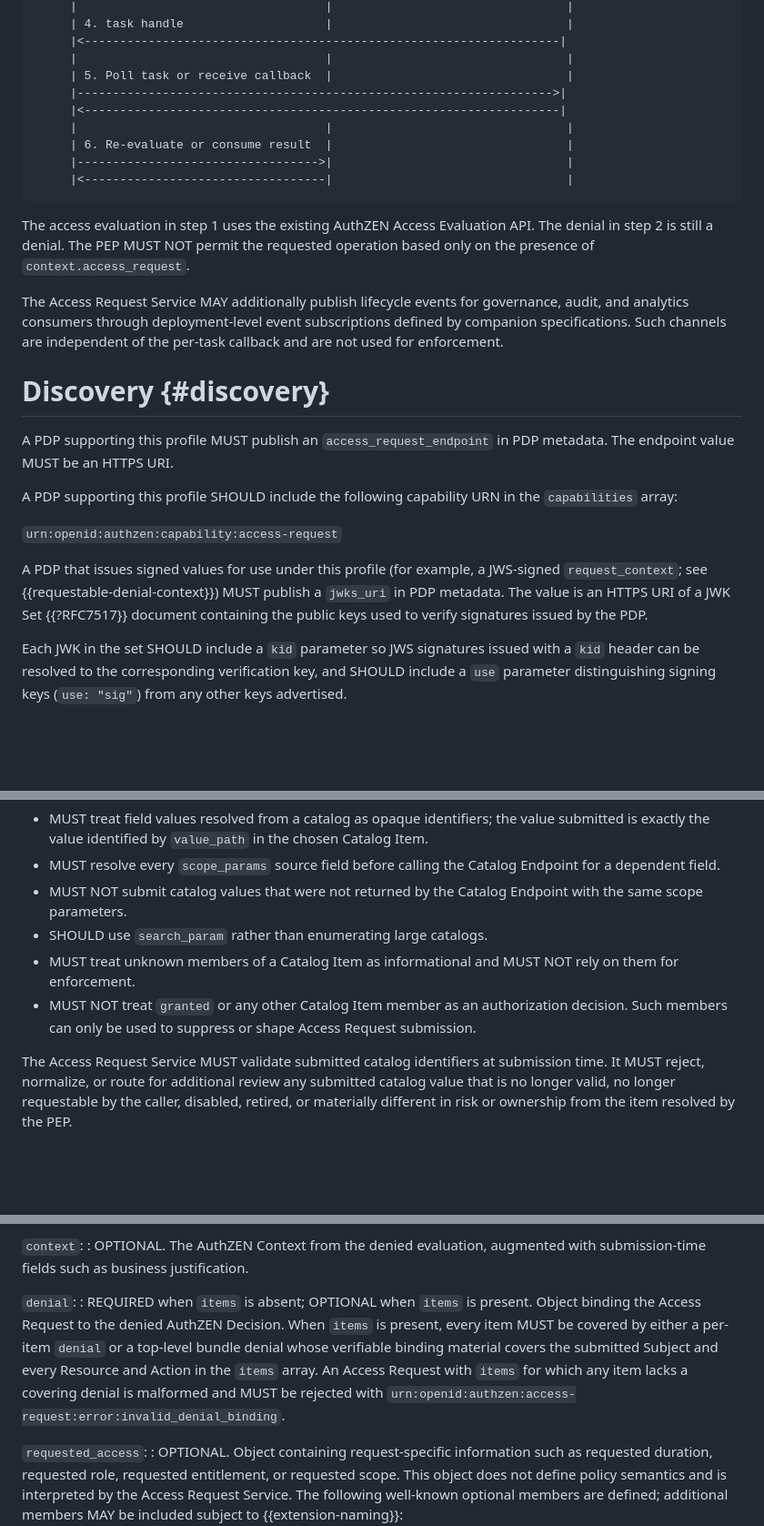
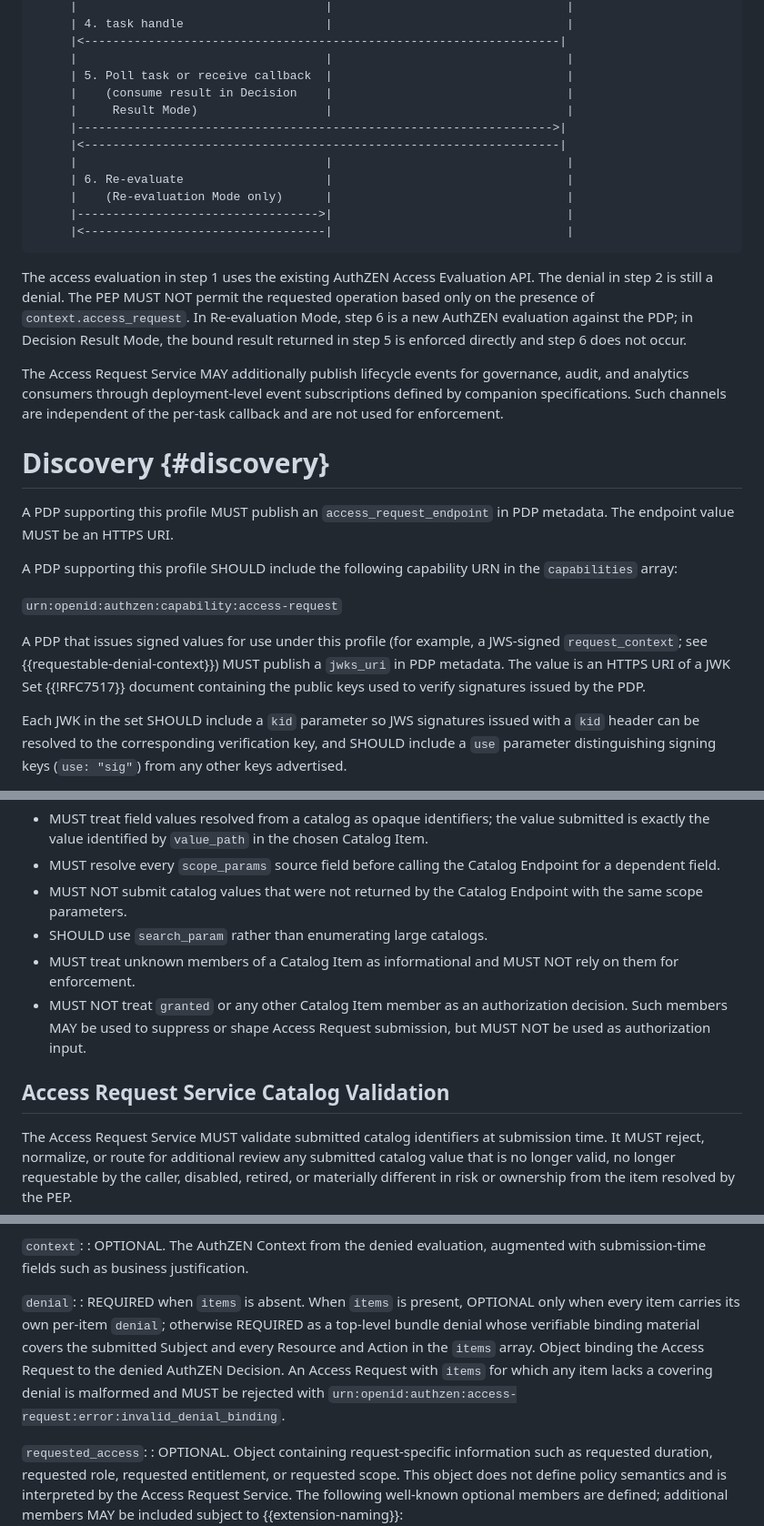
Before and after one commit to mcguinness/draft-mcguinness-authzen-access-request, a Markdown page: draft-mcguinness-authzen-access-request.md, 3 parts joined by grey strips. Shown at 91% size. Drawn GitHub-style; blank space fills up the shorter version.

Commit message:
Promote JWS/JWK refs to normative; tighten bulk denial and protocol overview
- Mark RFC 7515 (JWS) and RFC 7517 (JWK Set) normative at first use, since
  the spec has MUST/SHOULD requirements that depend on them.
- Reword denial optionality on bulk submissions: top-level denial is OPTIONAL
  only when every item carries its own per-item denial.
- Move the Access Request Service catalog validation paragraph out of PEP
  Resolution Rules into a sibling subsection.
- Note that cancellation behavior for implementation-defined non-terminal
  statuses is implementation-defined and SHOULD be documented.
- Annotate the protocol overview diagram so step 5 covers Decision Result
  Mode consumption and step 6 is scoped to Re-evaluation Mode.
- Reword the Catalog Item authorization-input rule from "can only be used"
  to MAY/MUST NOT phrasing.

```diff
--- a/draft-mcguinness-authzen-access-request.md
+++ b/draft-mcguinness-authzen-access-request.md
@@ -145,15 +145,18 @@ Approval Result:
      |<-------------------------------------------------------------------|
      |                                   |                                 |
      | 5. Poll task or receive callback  |                                 |
+     |    (consume result in Decision    |                                 |
+     |     Result Mode)                  |                                 |
      |------------------------------------------------------------------->|
      |<-------------------------------------------------------------------|
      |                                   |                                 |
-     | 6. Re-evaluate or consume result  |                                 |
+     | 6. Re-evaluate                    |                                 |
+     |    (Re-evaluation Mode only)      |                                 |
      |---------------------------------->|                                 |
      |<----------------------------------|                                 |
 ~~~
 
-The access evaluation in step 1 uses the existing AuthZEN Access Evaluation API.  The denial in step 2 is still a denial.  The PEP MUST NOT permit the requested operation based only on the presence of `context.access_request`.
+The access evaluation in step 1 uses the existing AuthZEN Access Evaluation API.  The denial in step 2 is still a denial.  The PEP MUST NOT permit the requested operation based only on the presence of `context.access_request`.  In Re-evaluation Mode, step 6 is a new AuthZEN evaluation against the PDP; in Decision Result Mode, the bound result returned in step 5 is enforced directly and step 6 does not occur.
 
 The Access Request Service MAY additionally publish lifecycle events for governance, audit, and analytics consumers through deployment-level event subscriptions defined by companion specifications.  Such channels are independent of the per-task callback and are not used for enforcement.
 
@@ -165,7 +168,7 @@ A PDP supporting this profile SHOULD include the following capability URN in the
 
 `urn:openid:authzen:capability:access-request`
 
-A PDP that issues signed values for use under this profile (for example, a JWS-signed `request_context`; see {{requestable-denial-context}}) MUST publish a `jwks_uri` in PDP metadata.  The value is an HTTPS URI of a JWK Set {{?RFC7517}} document containing the public keys used to verify signatures issued by the PDP.
+A PDP that issues signed values for use under this profile (for example, a JWS-signed `request_context`; see {{requestable-denial-context}}) MUST publish a `jwks_uri` in PDP metadata.  The value is an HTTPS URI of a JWK Set {{!RFC7517}} document containing the public keys used to verify signatures issued by the PDP.
 
 Each JWK in the set SHOULD include a `kid` parameter so JWS signatures issued with a `kid` header can be resolved to the corresponding verification key, and SHOULD include a `use` parameter distinguishing signing keys (`use: "sig"`) from any other keys advertised.
 
@@ -421,7 +424,9 @@ A PEP submitting an Access Request based on a form schema with a companion Catal
 * MUST NOT submit catalog values that were not returned by the Catalog Endpoint with the same scope parameters.
 * SHOULD use `search_param` rather than enumerating large catalogs.
 * MUST treat unknown members of a Catalog Item as informational and MUST NOT rely on them for enforcement.
-* MUST NOT treat `granted` or any other Catalog Item member as an authorization decision.  Such members can only be used to suppress or shape Access Request submission.
+* MUST NOT treat `granted` or any other Catalog Item member as an authorization decision.  Such members MAY be used to suppress or shape Access Request submission, but MUST NOT be used as authorization input.
+
+## Access Request Service Catalog Validation
 
 The Access Request Service MUST validate submitted catalog identifiers at submission time.  It MUST reject, normalize, or route for additional review any submitted catalog value that is no longer valid, no longer requestable by the caller, disabled, retired, or materially different in risk or ownership from the item resolved by the PEP.
 
@@ -464,7 +469,7 @@ The request body is a JSON object with the following members:
 : OPTIONAL.  The AuthZEN Context from the denied evaluation, augmented with submission-time fields such as business justification.
 
 `denial`:
-: REQUIRED when `items` is absent; OPTIONAL when `items` is present.  Object binding the Access Request to the denied AuthZEN Decision.  When `items` is present, every item MUST be covered by either a per-item `denial` or a top-level bundle denial whose verifiable binding material covers the submitted Subject and every Resource and Action in the `items` array.  An Access Request with `items` for which any item lacks a covering denial is malformed and MUST be rejected with `urn:openid:authzen:access-request:error:invalid_denial_binding`.
+: REQUIRED when `items` is absent.  When `items` is present, OPTIONAL only when every item carries its own per-item `denial`; otherwise REQUIRED as a top-level bundle denial whose verifiable binding material covers the submitted Subject and every Resource and Action in the `items` array.  Object binding the Access Request to the denied AuthZEN Decision.  An Access Request with `items` for which any item lacks a covering denial is malformed and MUST be rejected with `urn:openid:authzen:access-request:error:invalid_denial_binding`.
 
 `requested_access`:
 : OPTIONAL.  Object containing request-specific information such as requested duration, requested role, requested entitlement, or requested scope.  This object does not define policy semantics and is interpreted by the Access Request Service.  The following well-known optional members are defined; additional members MAY be included subject to {{extension-naming}}:
```
Also changed, not shown: other parts of draft-mcguinness-authzen-access-request.md (+2 -2 lines).
